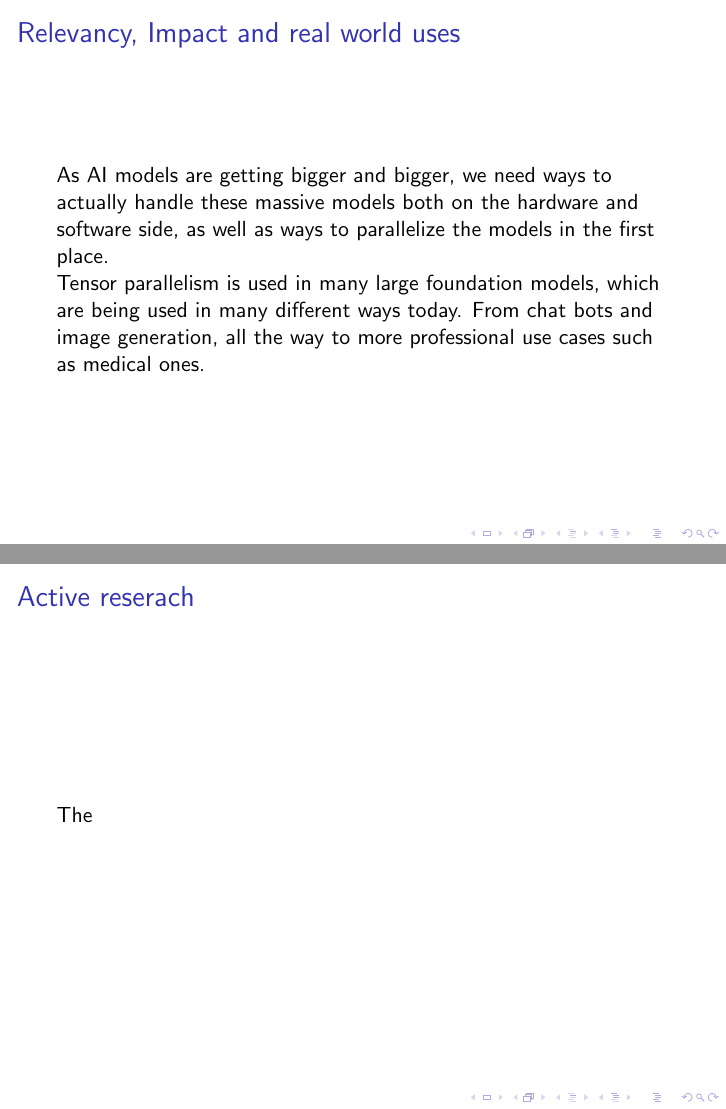
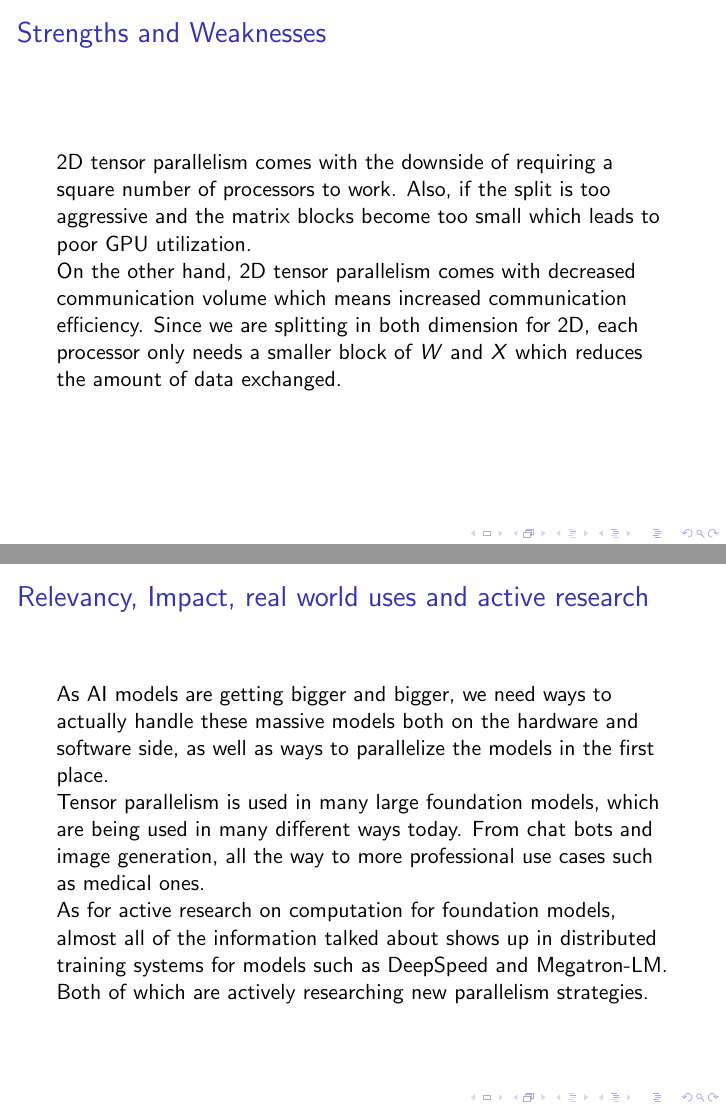
Before and after one commit to EulaliaPedro/CS3700_FoundationModel, LaTeX slides (slideshow/main.tex): pages 11 and 12 of 13 before the commit and pages 11 and 12 of 14 after it, joined at a grey line. The pictures show the PDF file slideshow/main.pdf that the author committed with the source.

Commit message:
fixed SUMMA and finished other slides

```diff
--- a/slideshow/main.tex
+++ b/slideshow/main.tex
@@ -37,7 +37,8 @@
     To begin with, we will only look at what happens to the input of a foundation model,
     and not the process of it backtracking and learning. This version of a "model" has a lot
     stripped away from it for the purpose of explaining, but the methods shown here not only
-    can be used for a full model, but are actively being used in existing models.
+    can be used for a full model, but are actively being used in existing models. For parallelism
+    analysis, it is common to treat each column of $X$ independently.
     $$ y = f_n(f_{n-1}(...f_1(X))) $$
     $$ f_i = \sigma(W_iX + b_i) $$
     Our input $X$ is a 2d matrix, the W's are linear transformations so they
@@ -93,5 +94,4 @@ parallelism cases.
 \end{frame}
 
 \begin{frame} {Tensor Parallelism(Column)}
-  We can split the weight matrix $W_i$ into groups of columns depending on the number of devices we have.
-  Each $A_j$ is stored on a different device, and along with it we send the entries of $x$
+  We can split the weight matrix $W_i$ into groups of columns depending on the number of processors we have.
@@ -123,3 +123,4 @@ parallelism cases.
+  Suppose we have $WX + B$ and $q^2$ processors. We can split the matrices W and X
   into $q^2$ blocks each and get
   \[
 W =
@@ -180,14 +180,29 @@ Y = WX =
 
 \end{frame}
 
-\begin{frame}{Relevancy, Impact and real world uses}
+\begin{frame}{Strengths and Weaknesses}
+  2D tensor parallelism comes with the downside of requiring a square number of processors to work.
+  Also, if the split is too aggressive and the matrix blocks become
+  too small which leads to poor GPU utilization.
+
+  On the other hand, 2D tensor parallelism comes with decreased communication volume which means
+  increased communication efficiency. Since we are splitting in both
+  dimension for 2D, each processor only needs a smaller block
+  of $W$ and $X$ which reduces the amount of data exchanged.
+
+\end{frame}
+
+\begin{frame}{Relevancy, Impact, real world uses and active research}
   As AI models are getting bigger and bigger, we need ways to actually handle these massive models
   both on the hardware and software side, as well as ways to parallelize the models in the first place.
 
   Tensor parallelism is used in many large foundation models, which are being used in many
   different ways today. From chat bots and image generation, all the way to more professional use cases
   such as medical ones.
+
+  As for active research on computation for foundation models, almost all of the information
+  talked about shows up in distributed training systems for models such as
+  DeepSpeed and Megatron-LM. Both of which are actively researching new
+  parallelism strategies.
+
 \end{frame}
-
-
-\begin{frame}{Active reserach}
```
Also changed, not shown: slideshow/main.pdf, slideshow/main.tex (36 more changed lines).
